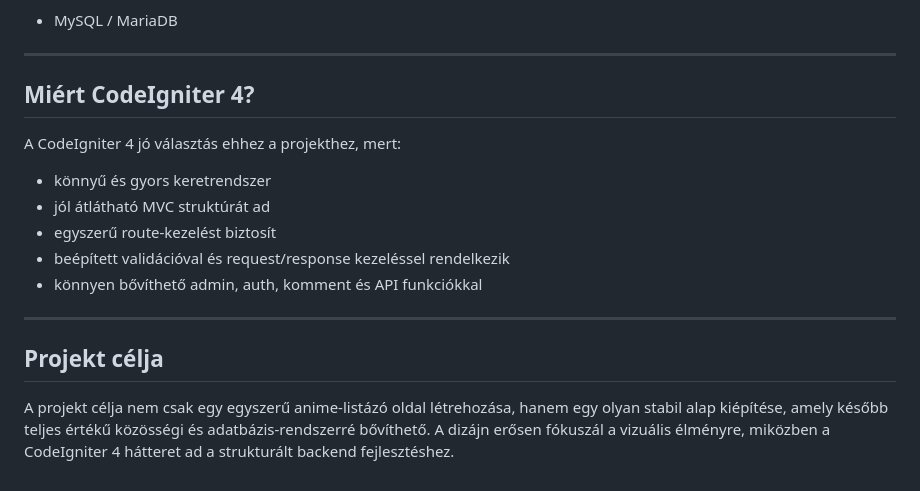
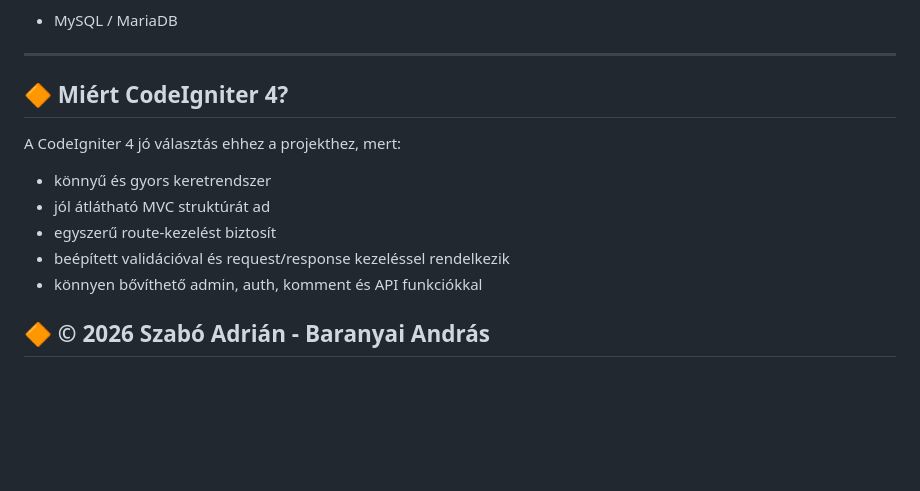
Before and after one commit to Drewsheep/IP-CI4-SZA-BA, a Markdown page: README.md, the part around one of its changes. Drawn GitHub-style; blank space fills up the shorter version.

```diff
--- a/README.md
+++ b/README.md
@@ -102,7 +102,7 @@ Ez a projekt **CodeIgniter 4** keretrendszerre épül, így a backend és az MVC
 
 ---
 
-## Miért CodeIgniter 4?
+## 🔶 Miért CodeIgniter 4?
 
 A CodeIgniter 4 jó választás ehhez a projekthez, mert:
 - könnyű és gyors keretrendszer
@@ -111,8 +111,4 @@ A CodeIgniter 4 jó választás ehhez a projekthez, mert:
 - beépített validációval és request/response kezeléssel rendelkezik
 - könnyen bővíthető admin, auth, komment és API funkciókkal
 
----
-
-## Projekt célja
-
-A projekt célja nem csak egy egyszerű anime-listázó oldal létrehozása, hanem egy olyan stabil alap kiépítése, amely később teljes értékű közösségi és adatbázis-rendszerré bővíthető. A dizájn erősen fókuszál a vizuális élményre, miközben a CodeIgniter 4 hátteret ad a strukturált backend fejlesztéshez.
+## 🔶 © 2026 Szabó Adrián -  Baranyai András
```
Also changed, not shown: other parts of README.md (+24 -24 lines).
